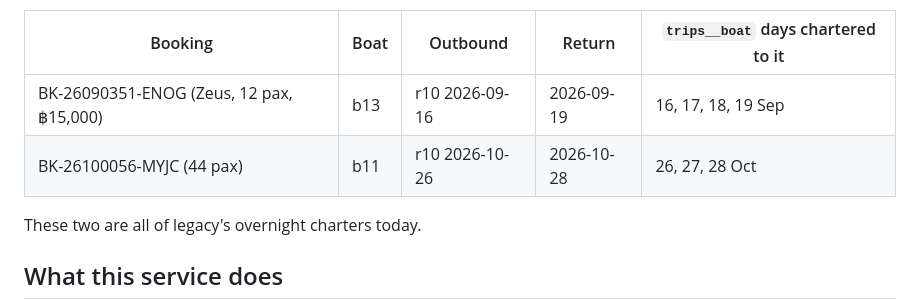
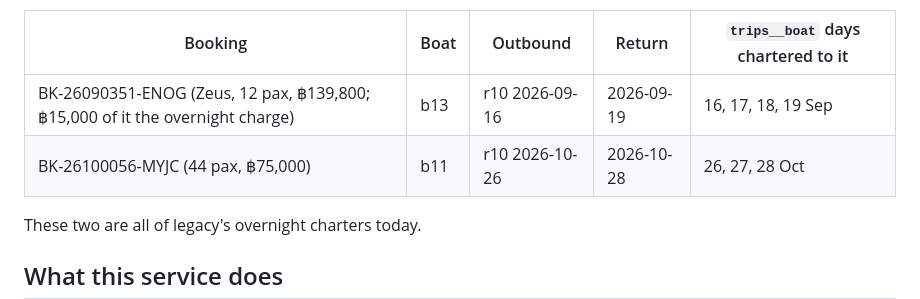
Before and after one commit to TheTaTha5/operation_backend, a Markdown page: todo/ovn-charter-return-model.md, the part around the change. Rendered like a GitHub page.

Commit message:
docs: the overnight charters' booking totals, not the overnight charge
Co-Authored-By: Claude Opus 5.5 <noreply@anthropic.com>

```diff
--- a/todo/ovn-charter-return-model.md
+++ b/todo/ovn-charter-return-model.md
@@ -29,8 +29,8 @@ stay**, the nights between included:
 
 | Booking | Boat | Outbound | Return | `trips__boat` days chartered to it |
 |---|---|---|---|---|
-| BK-26090351-ENOG (Zeus, 12 pax, ฿15,000) | b13 | r10 2026-09-16 | 2026-09-19 | 16, 17, 18, 19 Sep |
-| BK-26100056-MYJC (44 pax) | b11 | r10 2026-10-26 | 2026-10-28 | 26, 27, 28 Oct |
+| BK-26090351-ENOG (Zeus, 12 pax, ฿139,800; ฿15,000 of it the overnight charge) | b13 | r10 2026-09-16 | 2026-09-19 | 16, 17, 18, 19 Sep |
+| BK-26100056-MYJC (44 pax, ฿75,000) | b11 | r10 2026-10-26 | 2026-10-28 | 26, 27, 28 Oct |
 
 These two are all of legacy's overnight charters today.
 
```
